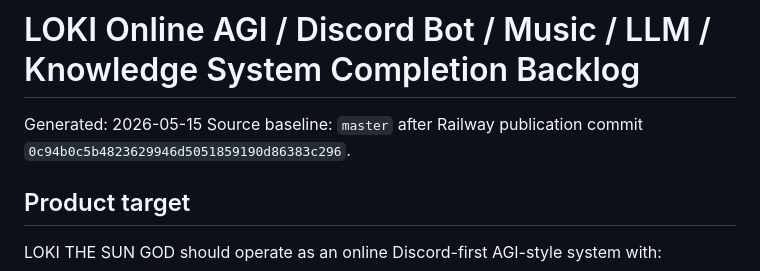
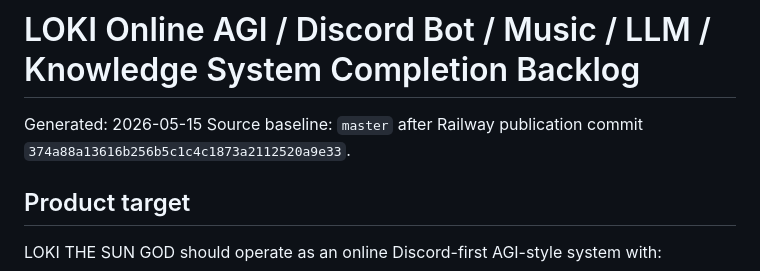
Before and after one commit to SgtSlummy/LOKI-THE-SUN-GOD, a Markdown page: docs/upgrades/online-agi-discordbot-completion-backlog.md, the part around the change. GitHub-like rendering.

```diff
--- a/docs/upgrades/online-agi-discordbot-completion-backlog.md
+++ b/docs/upgrades/online-agi-discordbot-completion-backlog.md
@@ -1,7 +1,7 @@
 # LOKI Online AGI / Discord Bot / Music / LLM / Knowledge System Completion Backlog
 
 Generated: 2026-05-15
-Source baseline: `master` after Railway publication commit `0c94b0c5b4823629946d5051859190d86383c296`.
+Source baseline: `master` after Railway publication commit `374a88a13616b256b5c1c4c1873a2112520a9e33`.
 
 ## Product target
 
```
Also changed, not shown: docs/DEPLOYMENT.md (+3 -3 lines).
